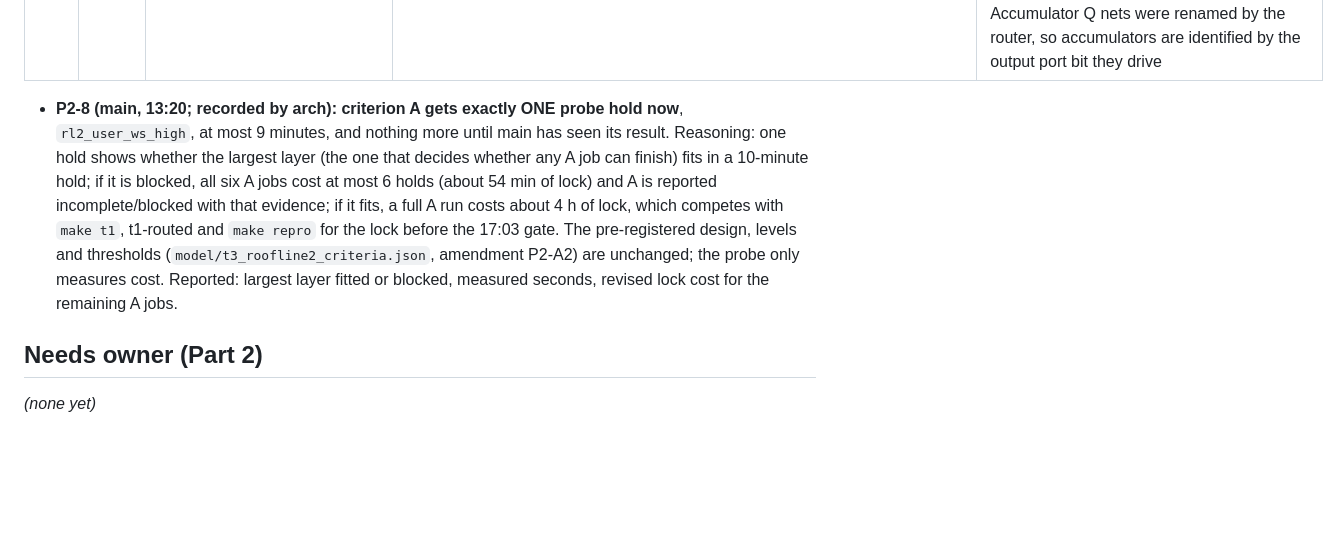
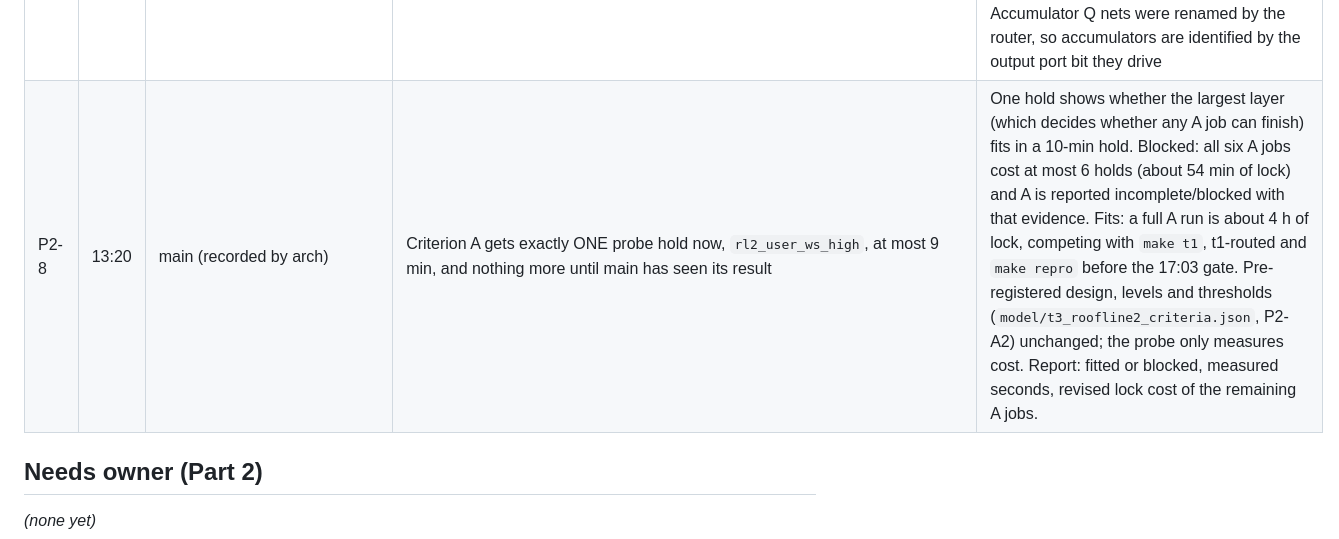
Before and after one commit to nikhilkulkarni1755/ai-chip-lab, a Markdown page: COORDINATION.md, the part around the change. Drawn GitHub-style; blank space fills up the shorter version.

Commit message:
coord: P2-8 as a table row
Co-Authored-By: Claude Sonnet 5.5 <noreply@anthropic.com>

```diff
--- a/COORDINATION.md
+++ b/COORDINATION.md
@@ -180,8 +180,7 @@ Rules: every PASS needs at least one `evidence` file that exists; `written_befor
 | P2-3b | 12:41 | infra | Lock: a `LOCK_PRIO=low` job additionally waits 45 s (`LOCK_LOW_GRACE`) after any high-priority job has released the lock | Observed 12:17: `make t3` queues its next job about a second after the previous one ends; in that gap a low-priority systolic_os sweep point took the lock and held it 20 min, so the first t3 job of the recipe started at 12:37. With one 20–30 min sweep point between every two stage jobs the Phase 1 recipes cannot finish. Test 13 of `scripts/tests/with_lock_test.sh`: three chained high jobs with 2 s gaps run H1 H2 H3 before the waiting low job. Sweep points still run whenever no stage job has used the lock for 45 s. Low waiters already queued before 12:41 run the old code until their next point |
 | P2-R1 | 12:45 | rtl | P1.3 gate-level simulation criterion: `gls_routed_pass` = Icarus (0 mismatches vs NumPy, CSV byte-identical to the first rows of the official RTL CSV) + negative control rejected + every netlist cell has a Liberty function; a Verilator result is required to pass only if one exists. The criterion as first scripted (both simulators, identical CSVs; commit 6f82732) is kept in `results/p2_11_eqy_routed.json` as `superseded` with its result (false) | TASK2 P1.3 asks for Icarus '(and Verilator if the cell models parse)'. The models parse (Verilator elaborates the netlist in 18 s) but the C++ model build did not finish inside a lock hold twice: stopped after 760 s with one cell module per instance, timed out after 544 s with the cell functions inlined by Yosys. The both-simulators criterion was therefore measuring Verilator's build time on this machine, not the netlist. No Verilator simulation result exists; it is reported as 'not run' with that reason, never as pass |
 | P2-R2 | 12:45 | rtl | P1.3 equivalence is done with EQY, not ORFS's built-in LEC; the routed netlist is flat, so the Part 1 split is applied by names: 16 per-PE partitions (32 `acc_o` bits each: accumulator + 8×8 multiplier + 32-bit adder) + 11 wrapper partitions, cut at the operand/skew/valid registers; engine sby/smtbmc bitwuzla; three negative controls and a structural clock-pin check are part of the stage. `eqy_routed_pass` is true only if all 27 partitions are proven and EQY itself reports equivalence | Kepler-Formal (ORFS `LEC_CHECK=1`) exits with SIGILL (exit code 132 on `--version`; 1274 AVX-512 instructions in the binary, CPU has no avx512f) and compares synthesis-netlist vs final-netlist only, never the RTL: `results/evidence/11_orfs_lec_kepler.txt`. `6_final.v` has one module and no `mac_int8` instances. Engine comparison on one per-PE partition: bitwuzla ≈ 4 min, rIC3 ≈ 4.5 min, yices no result in 10 min. Accumulator Q nets were renamed by the router, so accumulators are identified by the output port bit they drive |
-
-- **P2-8 (main, 13:20; recorded by arch): criterion A gets exactly ONE probe hold now**, `rl2_user_ws_high`, at most 9 minutes, and nothing more until main has seen its result. Reasoning: one hold shows whether the largest layer (the one that decides whether any A job can finish) fits in a 10-minute hold; if it is blocked, all six A jobs cost at most 6 holds (about 54 min of lock) and A is reported incomplete/blocked with that evidence; if it fits, a full A run costs about 4 h of lock, which competes with `make t1`, t1-routed and `make repro` for the lock before the 17:03 gate. The pre-registered design, levels and thresholds (`model/t3_roofline2_criteria.json`, amendment P2-A2) are unchanged; the probe only measures cost. Reported: largest layer fitted or blocked, measured seconds, revised lock cost for the remaining A jobs.
+| P2-8 | 13:20 | main (recorded by arch) | Criterion A gets exactly ONE probe hold now, `rl2_user_ws_high`, at most 9 min, and nothing more until main has seen its result | One hold shows whether the largest layer (which decides whether any A job can finish) fits in a 10-min hold. Blocked: all six A jobs cost at most 6 holds (about 54 min of lock) and A is reported incomplete/blocked with that evidence. Fits: a full A run is about 4 h of lock, competing with `make t1`, t1-routed and `make repro` before the 17:03 gate. Pre-registered design, levels and thresholds (`model/t3_roofline2_criteria.json`, P2-A2) unchanged; the probe only measures cost. Report: fitted or blocked, measured seconds, revised lock cost of the remaining A jobs. |
 
 ## Needs owner (Part 2)
 
```
